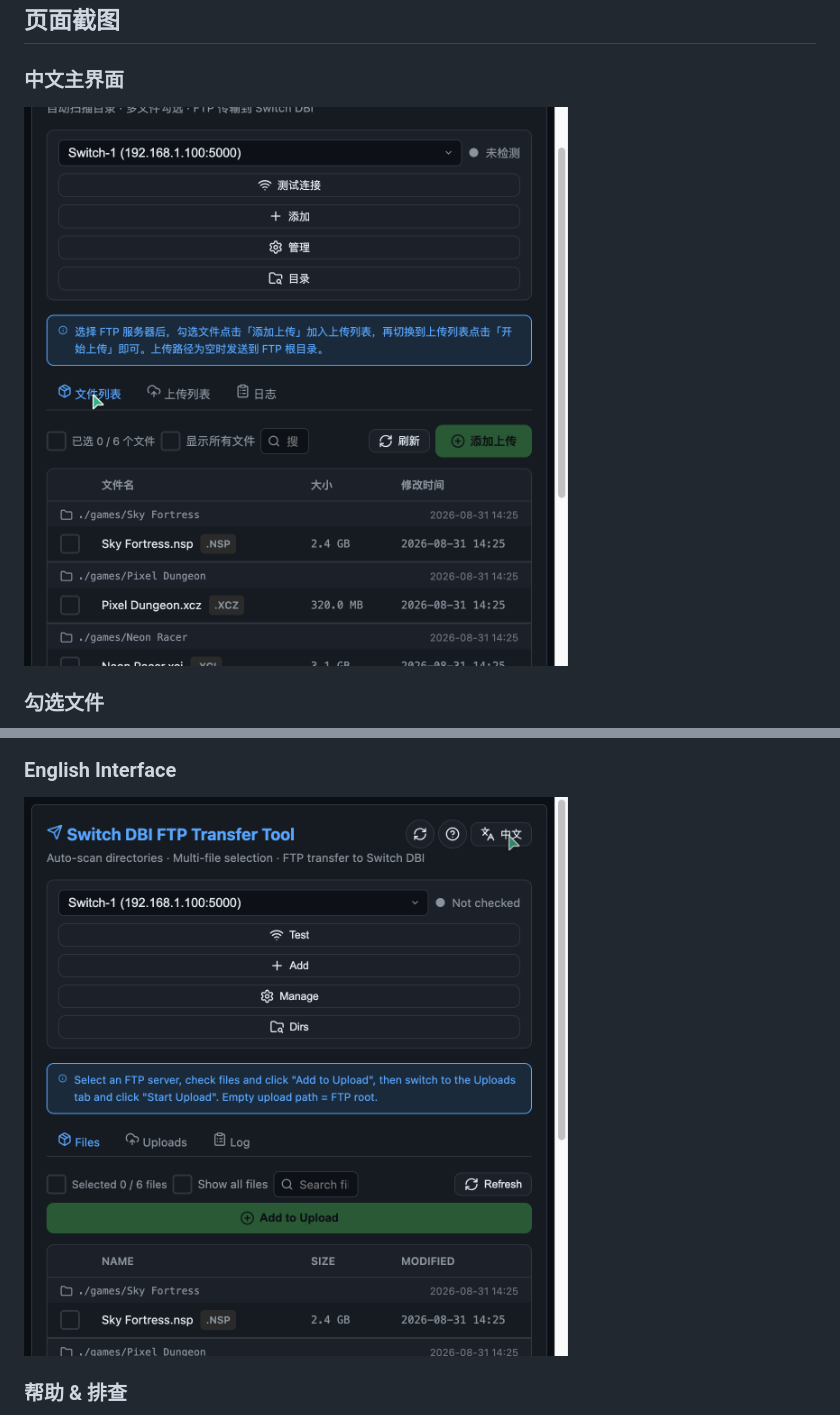
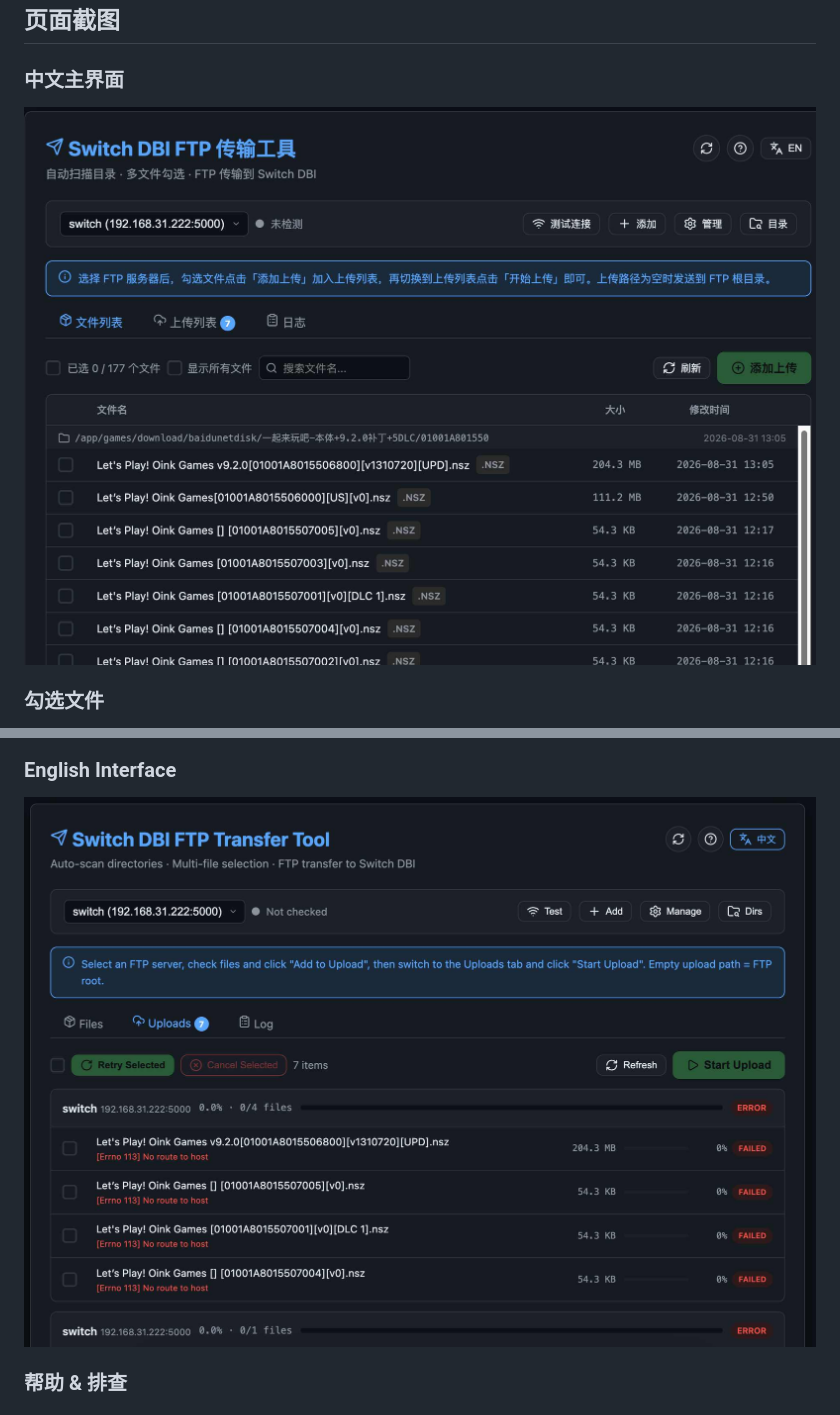
Before and after one commit to siruoren/ns-webftp-dbi, a Markdown page: README.md, 2 parts joined by grey strips. Rendered like a GitHub page; pictures changed too: screenshots/main-en.jpg (added), screenshots/main-en.png (deleted), screenshots/main-zh.jpg (added).

Commit message:
docs: replace png screenshot files with jpg versions
update README.md to reference the new jpg format screenshot files instead of old png ones, and clean up the obsolete png screenshot assets

```diff
--- a/README.md
+++ b/README.md
@@ -10,7 +10,7 @@
 
 ### 中文主界面
 
-![中文主界面](screenshots/main-zh.png)
+![中文主界面](screenshots/main-zh.jpg)
 
 ### 勾选文件
 
@@ -26,7 +26,7 @@
 
 ### English Interface
 
-![English Interface](screenshots/main-en.png)
+![English Interface](screenshots/main-en.jpg)
 
 ### 帮助 & 排查
 
```
